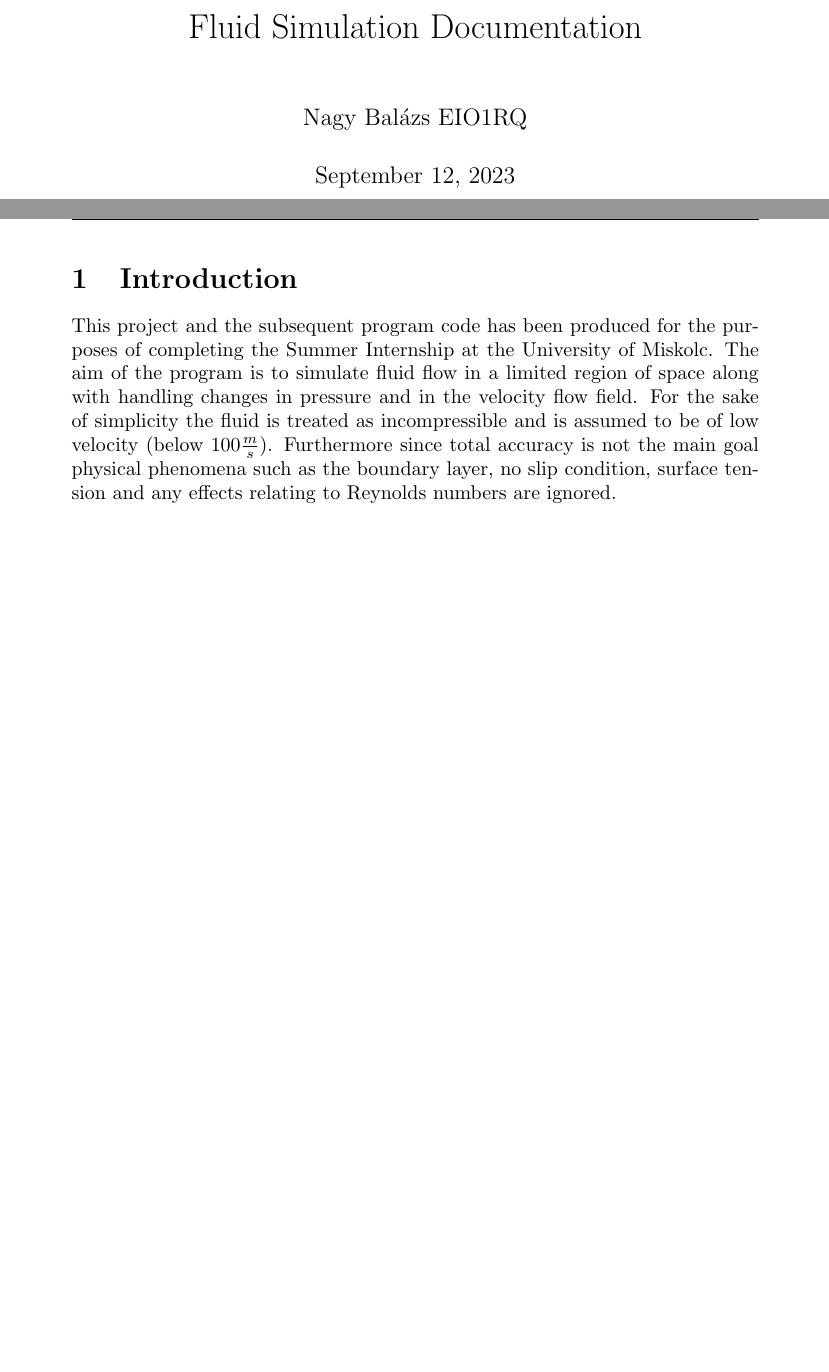
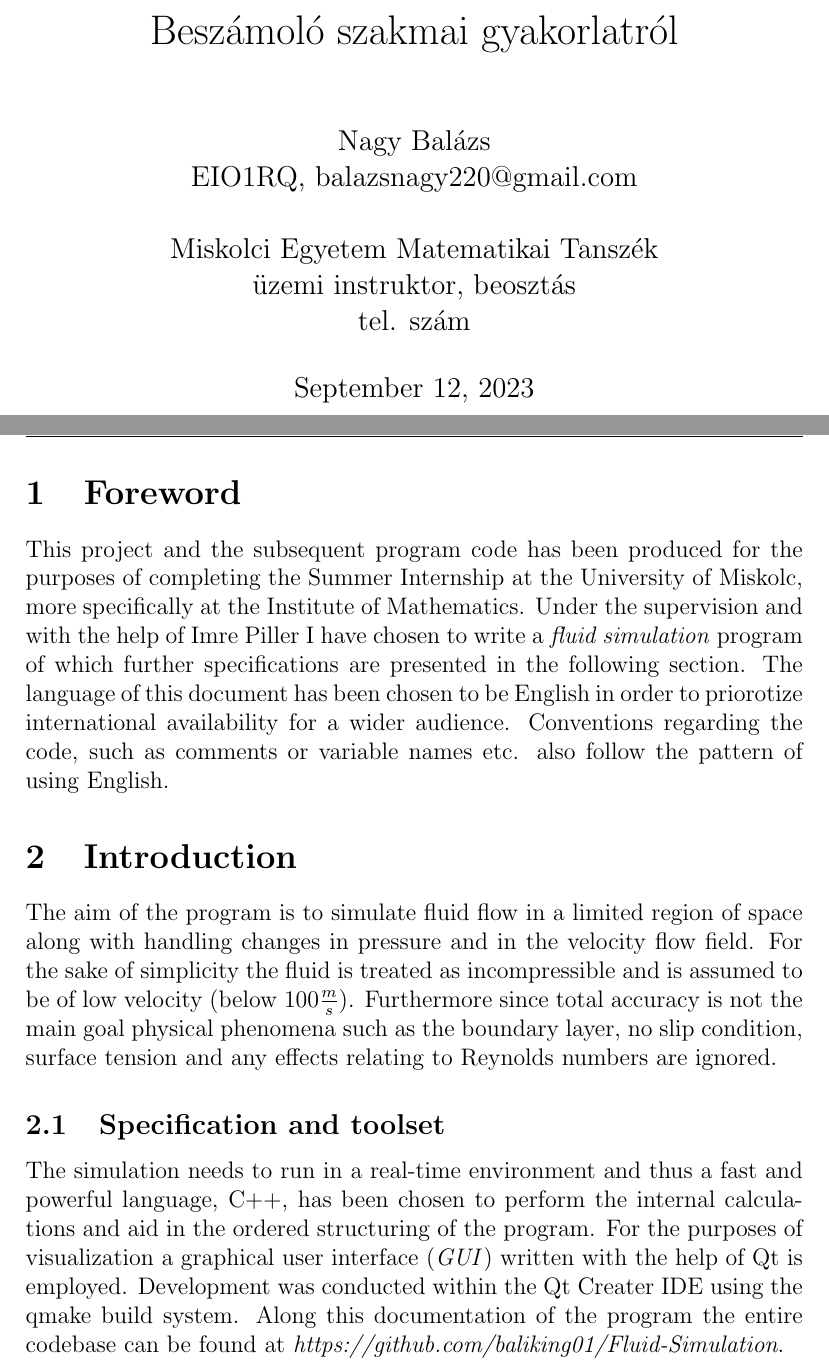
Before and after one commit to baliking01/Fluid-Simulation, a LaTeX document (Docs/Draft/FluidSim_Doc.tex): two parts of pages 1 and 3 of 9 before the commit and two parts of pages 1 and 3 of 12 after it, joined at a grey line, cut at the place of the change, the shorter picture padded with empty space. Compiled offline with pdfLaTeX.

Commit message:
Added extra info as per the required specification for summer internship

```diff
--- a/Docs/Draft/FluidSim_Doc.tex
+++ b/Docs/Draft/FluidSim_Doc.tex
@@ -1,4 +1,4 @@
-\documentclass[15pt, titlepage]{article}
+\documentclass[12pt, titlepage]{article}
 \usepackage{fancyhdr}
 \usepackage{tikz}
 \usetikzlibrary{patterns}
@@ -31,8 +31,8 @@ tabsize=3
 
 \pagestyle{fancy}
 
-\title{Fluid Simulation Documentation}
-\author{Nagy Balázs EIO1RQ}
+\title{Beszámoló szakmai gyakorlatról}
+\author{Nagy Balázs \\EIO1RQ, balazsnagy220@gmail.com\\\\Miskolci Egyetem Matematikai Tanszék\\üzemi instruktor, beosztás\\tel. szám}
 \date{\today}
 \maketitle
 
@@ -40,9 +40,19 @@ tabsize=3
 
 \pagebreak
 
+\section{Foreword}
+
+This project and the subsequent program code has been produced for the purposes of completing the Summer Internship at the University of Miskolc, more specifically at the Institute of Mathematics. Under the supervision and with the help of Imre Piller I have chosen to write a \textit{fluid simulation} program of which further specifications are presented in the following section. The language of this document has been chosen to be English in order to priorotize international availability for a wider audience. Conventions regarding the code, such as comments or variable names etc. also follow the pattern of using English.
+
 \section{Introduction}
 
-This project and the subsequent program code has been produced for the purposes of completing the Summer Internship at the University of Miskolc. The aim of the program is to simulate fluid flow in a limited region of space along with handling changes in pressure and in the velocity flow field. For the sake of simplicity the fluid is treated as incompressible and is assumed to be of low velocity (below 100$\frac{m}{s}$). Furthermore since total accuracy is not the main goal physical phenomena such as the boundary layer, no slip condition, surface tension and any effects relating to Reynolds numbers are ignored.
+The aim of the program is to simulate fluid flow in a limited region of space along with handling changes in pressure and in the velocity flow field. For the sake of simplicity the fluid is treated as incompressible and is assumed to be of low velocity (below 100$\frac{m}{s}$). Furthermore since total accuracy is not the main goal physical phenomena such as the boundary layer, no slip condition, surface tension and any effects relating to Reynolds numbers are ignored.
+
+\subsection{Specification and toolset}
+
+The simulation needs to run in a real-time environment and thus a fast and powerful language, C++, has been chosen to perform the internal calculations and aid in the ordered structuring of the program. For the purposes of visualization a graphical user interface (\textit{GUI}) written with the help of Qt is employed. Development was conducted within the Qt Creater IDE using the qmake build system. Along this documentation of the program the entire codebase can be found at \textit{https://github.com/baliking01/Fluid-Simulation}.
+
+\pagebreak
 
 \section{Initial approach}
 
```
Also changed, not shown: Docs/Draft/FluidSim_Doc.tex (23 more changed lines).
